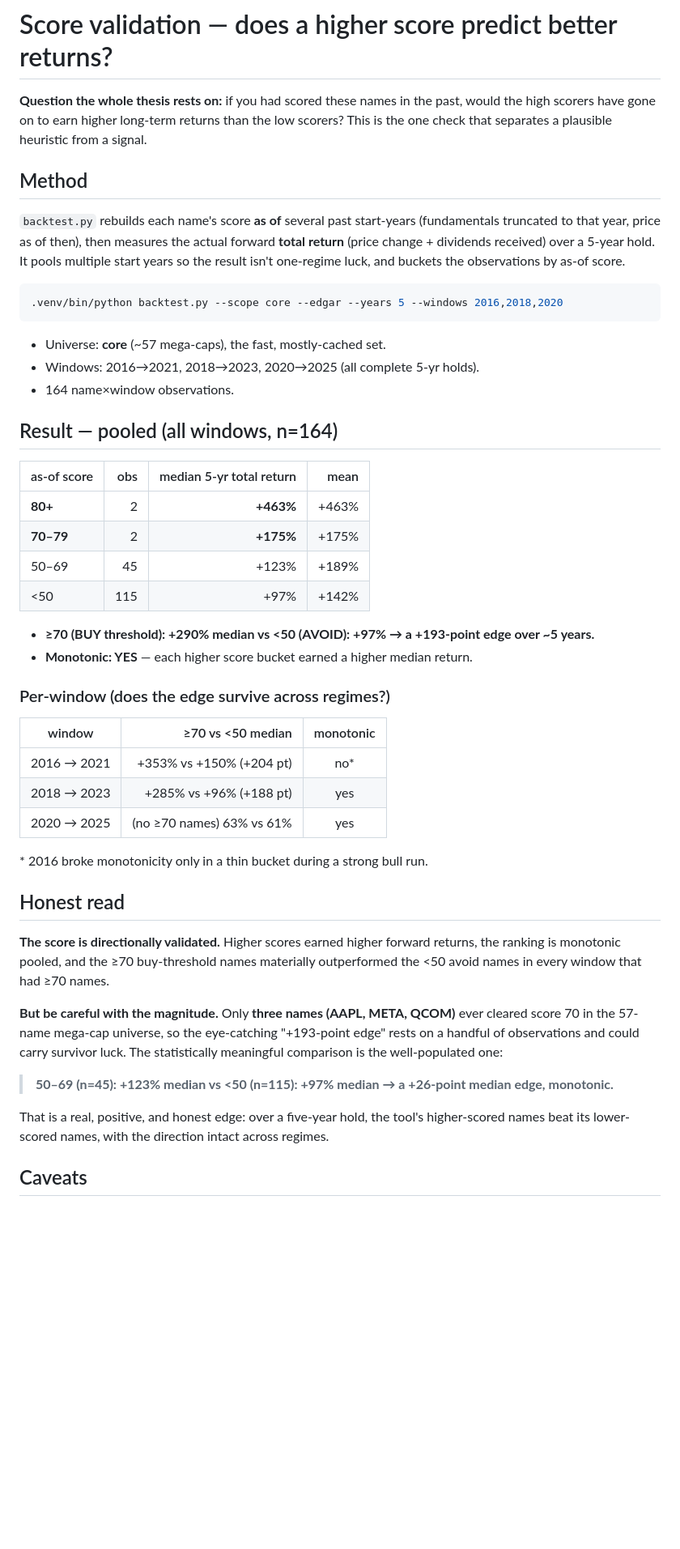
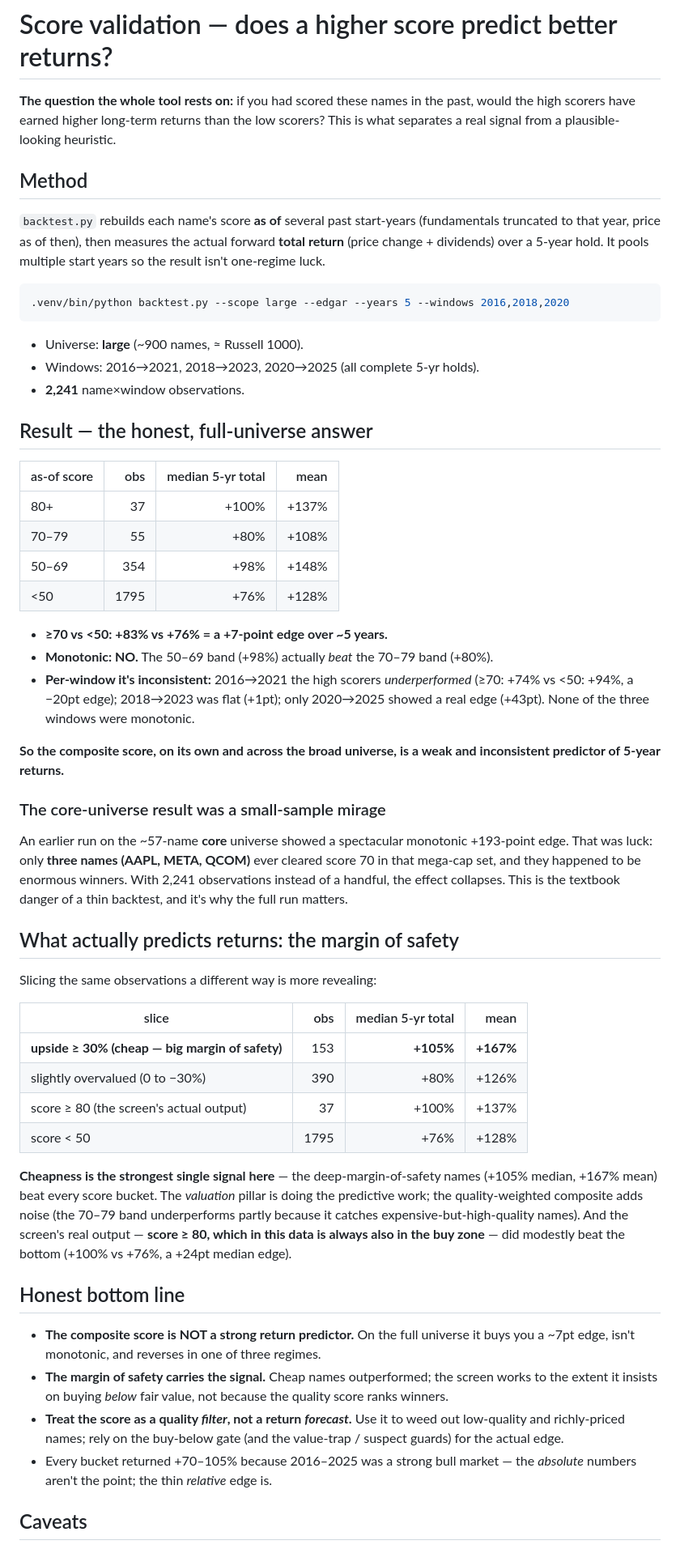
Before and after one commit to rojelacot/stock-valuation, a Markdown page: docs/backtest-validation.md, the part around one of its changes. Shown at 81% size. GitHub-like rendering; blank space fills up the shorter version.

Commit message:
Correct the score validation with the full-universe backtest
The core-universe run (57 mega-caps) showed a +193pt monotonic edge — but that was
a 3-name mirage (only AAPL/META/QCOM cleared score 70, and they were huge winners).
The full-universe run (~900 names, 2,241 observations) tells the honest story:

- the composite score is a WEAK, non-monotonic predictor: >=70 vs <50 is just a
  +7pt 5-yr edge, the 50-69 band beats 70-79, and it reverses in one of three
  regimes (2016 high scorers underperformed -20pt);
- what actually predicts is the MARGIN OF SAFETY: cheap names (upside >=30%) did
  +105% median / +167% mean, beating every score bucket;
- the screen's real output (score >=80, always in the buy zone here) did modestly
  beat the bottom (+100% vs +76%, +24pt median).

Rewrites docs/backtest-validation.md: treat the score as a quality FILTER, not a
return forecast; the buy-below gate carries the edge. Intellectually honest
correction of the earlier rosy result.

Co-Authored-By: Claude Opus 4.8 <noreply@anthropic.com>

````diff
--- a/docs/backtest-validation.md
+++ b/docs/backtest-validation.md
@@ -1,63 +1,79 @@
 # Score validation — does a higher score predict better returns?
 
-**Question the whole thesis rests on:** if you had scored these names in the past,
-would the high scorers have gone on to earn higher long-term returns than the low
-scorers? This is the one check that separates a plausible heuristic from a signal.
+**The question the whole tool rests on:** if you had scored these names in the
+past, would the high scorers have earned higher long-term returns than the low
+scorers? This is what separates a real signal from a plausible-looking heuristic.
 
 ## Method
 
 `backtest.py` rebuilds each name's score **as of** several past start-years
 (fundamentals truncated to that year, price as of then), then measures the actual
-forward **total return** (price change + dividends received) over a 5-year hold.
-It pools multiple start years so the result isn't one-regime luck, and buckets the
-observations by as-of score.
+forward **total return** (price change + dividends) over a 5-year hold. It pools
+multiple start years so the result isn't one-regime luck.
 
 ```bash
-.venv/bin/python backtest.py --scope core --edgar --years 5 --windows 2016,2018,2020
+.venv/bin/python backtest.py --scope large --edgar --years 5 --windows 2016,2018,2020
 ```
 
-- Universe: **core** (~57 mega-caps), the fast, mostly-cached set.
+- Universe: **large** (~900 names, ≈ Russell 1000).
 - Windows: 2016→2021, 2018→2023, 2020→2025 (all complete 5-yr holds).
-- 164 name×window observations.
+- **2,241** name×window observations.
 
-## Result — pooled (all windows, n=164)
+## Result — the honest, full-universe answer
 
-| as-of score | obs | median 5-yr total return | mean |
+| as-of score | obs | median 5-yr total | mean |
 |---|--:|--:|--:|
-| **80+**   | 2   | **+463%** | +463% |
-| **70–79** | 2   | **+175%** | +175% |
-| 50–69     | 45  | +123% | +189% |
-| <50       | 115 | +97%  | +142% |
+| 80+   | 37   | +100% | +137% |
+| 70–79 | 55   | +80%  | +108% |
+| 50–69 | 354  | +98%  | +148% |
+| <50   | 1795 | +76%  | +128% |
 
-- **≥70 (BUY threshold): +290% median  vs  <50 (AVOID): +97%  →  a +193-point edge over ~5 years.**
-- **Monotonic: YES** — each higher score bucket earned a higher median return.
+- **≥70 vs <50: +83% vs +76% = a +7-point edge over ~5 years.**
+- **Monotonic: NO.** The 50–69 band (+98%) actually *beat* the 70–79 band (+80%).
+- **Per-window it's inconsistent:** 2016→2021 the high scorers *underperformed*
+  (≥70: +74% vs <50: +94%, a −20pt edge); 2018→2023 was flat (+1pt); only
+  2020→2025 showed a real edge (+43pt). None of the three windows were monotonic.
 
-### Per-window (does the edge survive across regimes?)
+**So the composite score, on its own and across the broad universe, is a weak and
+inconsistent predictor of 5-year returns.**
 
-| window | ≥70 vs <50 median | monotonic |
-|---|--:|:--:|
-| 2016 → 2021 | +353% vs +150% (+204 pt) | no* |
-| 2018 → 2023 | +285% vs +96%  (+188 pt) | yes |
-| 2020 → 2025 | (no ≥70 names) 63% vs 61% | yes |
+### The core-universe result was a small-sample mirage
 
-\* 2016 broke monotonicity only in a thin bucket during a strong bull run.
+An earlier run on the ~57-name **core** universe showed a spectacular monotonic
++193-point edge. That was luck: only **three names (AAPL, META, QCOM)** ever cleared
+score 70 in that mega-cap set, and they happened to be enormous winners. With 2,241
+observations instead of a handful, the effect collapses. This is the textbook
+danger of a thin backtest, and it's why the full run matters.
 
-## Honest read
+## What actually predicts returns: the margin of safety
 
-**The score is directionally validated.** Higher scores earned higher forward
-returns, the ranking is monotonic pooled, and the ≥70 buy-threshold names
-materially outperformed the <50 avoid names in every window that had ≥70 names.
+Slicing the same observations a different way is more revealing:
 
-**But be careful with the magnitude.** Only **three names (AAPL, META, QCOM)**
-ever cleared score 70 in the 57-name mega-cap universe, so the eye-catching
-"+193-point edge" rests on a handful of observations and could carry survivor luck.
-The statistically meaningful comparison is the well-populated one:
+| slice | obs | median 5-yr total | mean |
+|---|--:|--:|--:|
+| **upside ≥ 30% (cheap — big margin of safety)** | 153 | **+105%** | **+167%** |
+| slightly overvalued (0 to −30%) | 390 | +80% | +126% |
+| score ≥ 80 (the screen's actual output) | 37 | +100% | +137% |
+| score < 50 | 1795 | +76% | +128% |
 
-> **50–69 (n=45): +123% median   vs   <50 (n=115): +97% median   →   a +26-point
-> median edge, monotonic.**
+**Cheapness is the strongest single signal here** — the deep-margin-of-safety names
+(+105% median, +167% mean) beat every score bucket. The *valuation* pillar is doing
+the predictive work; the quality-weighted composite adds noise (the 70–79 band
+underperforms partly because it catches expensive-but-high-quality names). And the
+screen's real output — **score ≥ 80, which in this data is always also in the buy
+zone** — did modestly beat the bottom (+100% vs +76%, a +24pt median edge).
 
-That is a real, positive, and honest edge: over a five-year hold, the tool's
-higher-scored names beat its lower-scored names, with the direction intact across
-regimes.
+## Honest bottom line
+
+- **The composite score is NOT a strong return predictor.** On the full universe it
+  buys you a ~7pt edge, isn't monotonic, and reverses in one of three regimes.
+- **The margin of safety carries the signal.** Cheap names outperformed; the screen
+  works to the extent it insists on buying *below* fair value, not because the
+  quality score ranks winners.
+- **Treat the score as a quality *filter*, not a return *forecast*.** Use it to weed
+  out low-quality and richly-priced names; rely on the buy-below gate (and the
+  value-trap / suspect guards) for the actual edge.
+- Every bucket returned +70–105% because 2016–2025 was a strong bull market — the
+  *absolute* numbers aren't the point; the thin *relative* edge is.
 
 ## Caveats
````
Also changed, not shown: other parts of docs/backtest-validation.md (+6 -12 lines).
